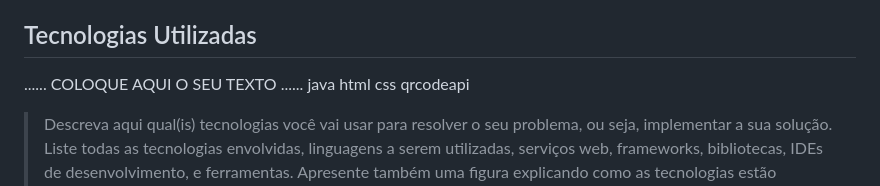
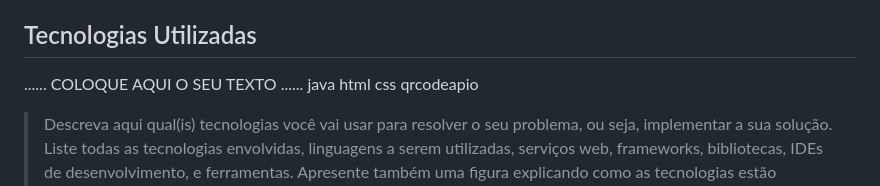
Before and after one commit to ICEI-PUC-Minas-PPLCC-TI/ti-1-ppl-cc-m-20231-entretenimento, a Markdown page: docs/relatorio/Relatorio Tecnico - TEMPLATE.md, the part around the change. Drawn GitHub-style.

```diff
--- a/docs/relatorio/Relatorio Tecnico - TEMPLATE.md
+++ b/docs/relatorio/Relatorio Tecnico - TEMPLATE.md
@@ -240,7 +240,7 @@ A configuração do projeto inicia-se com a criação de um repositório no gith
 ## Tecnologias Utilizadas
 
 ......  COLOQUE AQUI O SEU TEXTO ......
-java html css qrcodeapi
+java html css qrcodeapio
 > Descreva aqui qual(is) tecnologias você vai usar para resolver o seu
 > problema, ou seja, implementar a sua solução. Liste todas as
 > tecnologias envolvidas, linguagens a serem utilizadas, serviços web,
```
